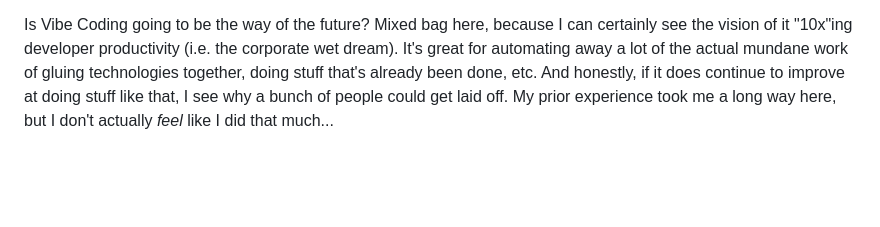
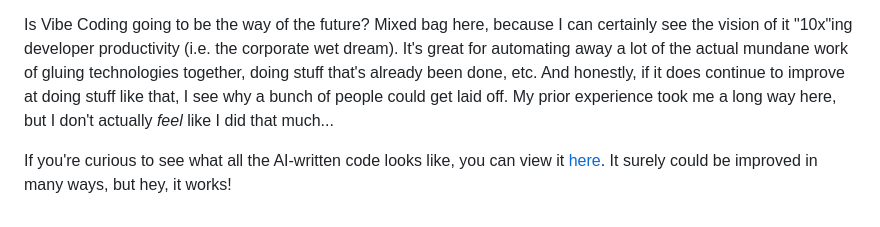
Before and after one commit to billwarker/billwarker.ca, a Markdown page: posts/hello-world.md, the part around the change. GitHub-like rendering; blank space fills up the shorter version.

Commit message:
added a bit more to article

```diff
--- a/posts/hello-world.md
+++ b/posts/hello-world.md
@@ -155,3 +155,5 @@ Would I be deeply concerned if critical software for banks, hospitals, transport
 Do I feel like continuing to develop code in this manner or leaning more on AI to write code will make be a better programmer over time? Probably not - I can see it being great for generalists to cover a lot of ground and be very useful, but I think a lot of the "deep thinking" part of coding and problem solving that actually makes you better/learn is completely skipped. It's definitely going to be used as a crutch.
 
 Is Vibe Coding going to be the way of the future? Mixed bag here, because I can certainly see the vision of it "10x"ing developer productivity (i.e. the corporate wet dream). It's great for automating away a lot of the actual mundane work of gluing technologies together, doing stuff that's already been done, etc. And honestly, if it does continue to improve at doing stuff like that, I see why a bunch of people could get laid off. My prior experience took me a long way here, but I don't actually *feel* like I did that much...
+
+If you're curious to see what all the AI-written code looks like, you can view it [here](https://github.com/billwarker/billwarker.ca). It surely could be improved in many ways, but hey, it works!
```
